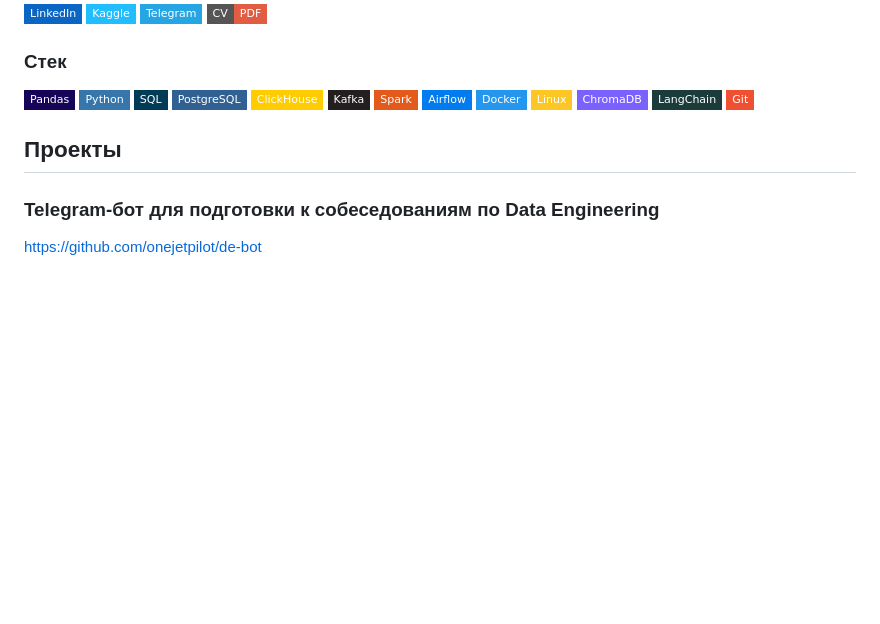
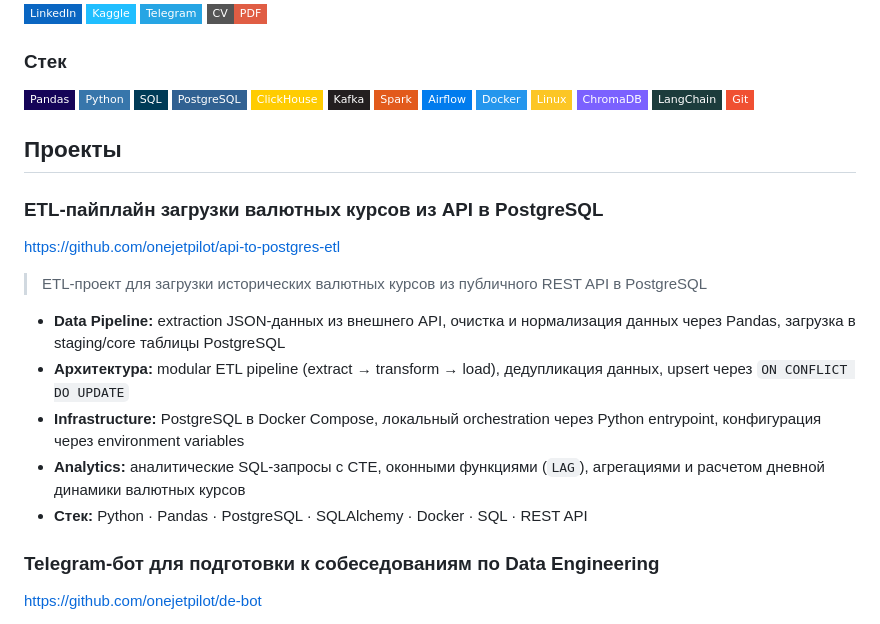
Before and after one commit to onejetpilot/onejetpilot, a Markdown page: README.md, the part around the change. Rendered like a GitHub page; badges without logos; blank space fills up the shorter version.

Commit message:
Add ETL pipeline project for currency exchange rates
Added a new ETL project for loading currency exchange rates from an API into PostgreSQL with detailed architecture and technology stack.

```diff
--- a/README.md
+++ b/README.md
@@ -34,6 +34,17 @@
 
 ## Проекты
 
+### ETL-пайплайн загрузки валютных курсов из API в PostgreSQL
+https://github.com/onejetpilot/api-to-postgres-etl
+
+> ETL-проект для загрузки исторических валютных курсов из публичного REST API в PostgreSQL
+
+- **Data Pipeline:** extraction JSON-данных из внешнего API, очистка и нормализация данных через Pandas, загрузка в staging/core таблицы PostgreSQL
+- **Архитектура:** modular ETL pipeline (extract → transform → load), дедупликация данных, upsert через `ON CONFLICT DO UPDATE`
+- **Infrastructure:** PostgreSQL в Docker Compose, локальный orchestration через Python entrypoint, конфигурация через environment variables
+- **Analytics:** аналитические SQL-запросы с CTE, оконными функциями (`LAG`), агрегациями и расчетом дневной динамики валютных курсов
+- **Стек:** Python · Pandas · PostgreSQL · SQLAlchemy · Docker · SQL · REST API
+
 ### Telegram-бот для подготовки к собеседованиям по Data Engineering
 https://github.com/onejetpilot/de-bot
 
```
